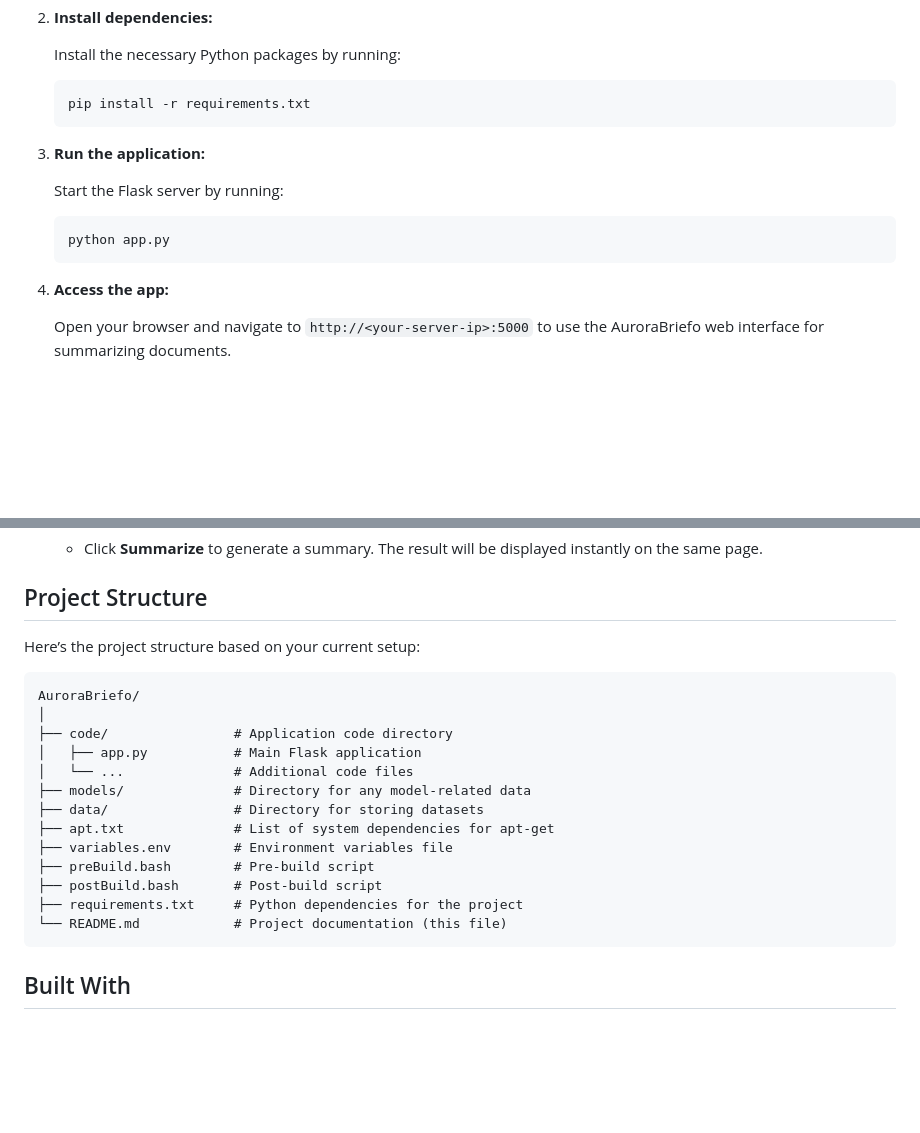
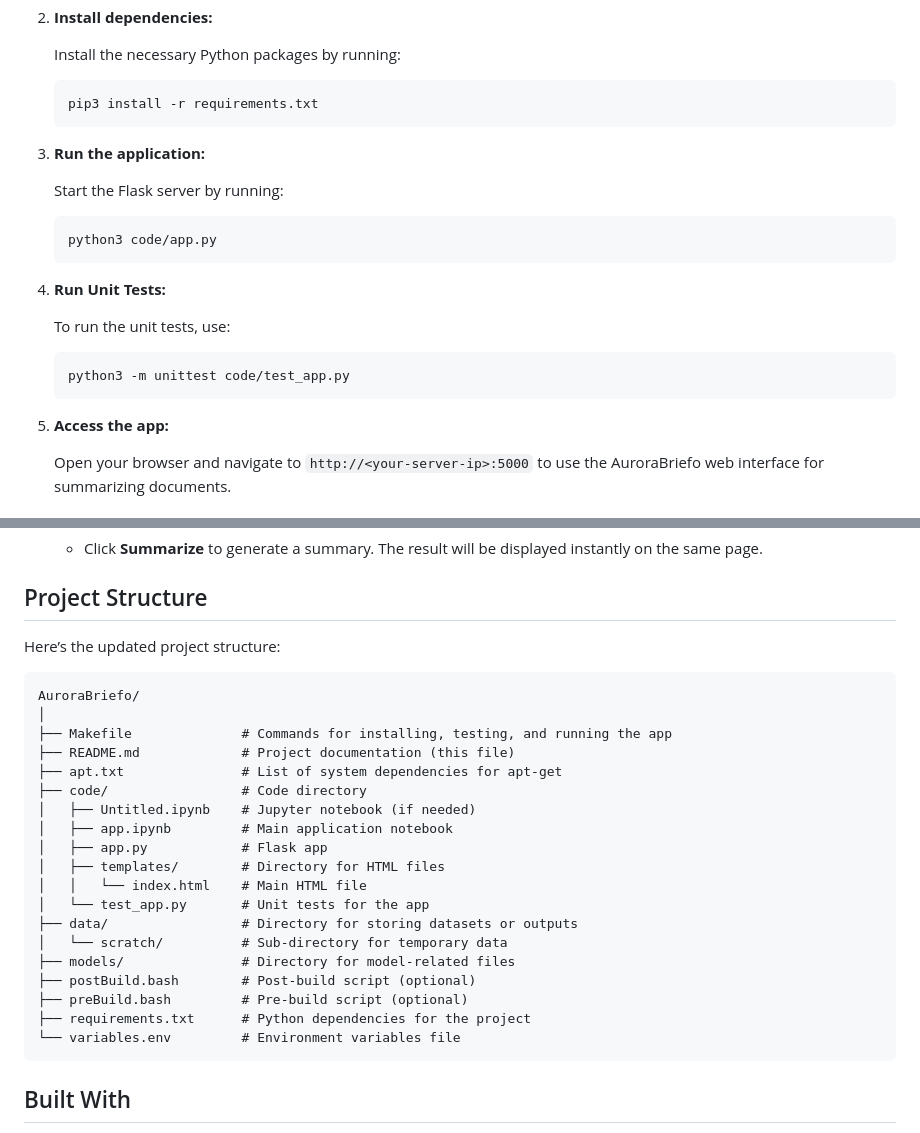
Before and after one commit to ronakonwatta/AuroraBriefo, a Markdown page: README.md, 2 parts joined by grey strips. Rendered like a GitHub page; blank space fills up the shorter version.

Commit message:
Modified README.md
- Modified files: README.md

````diff
--- a/README.md
+++ b/README.md
@@ -36,7 +36,7 @@ To run **AuroraBriefo**, ensure you have the following installed:
    Install the necessary Python packages by running:
 
    ```bash
-   pip install -r requirements.txt
+   pip3 install -r requirements.txt
    ```
 
 3. **Run the application:**
@@ -44,10 +44,18 @@ To run **AuroraBriefo**, ensure you have the following installed:
    Start the Flask server by running:
 
    ```bash
-   python app.py
+   python3 code/app.py
    ```
 
-4. **Access the app:**
+4. **Run Unit Tests:**
+
+   To run the unit tests, use:
+
+   ```bash
+   python3 -m unittest code/test_app.py
+   ```
+
+5. **Access the app:**
 
    Open your browser and navigate to `http://<your-server-ip>:5000` to use the AuroraBriefo web interface for summarizing documents.
 
@@ -64,22 +72,28 @@ To run **AuroraBriefo**, ensure you have the following installed:
 
 ## Project Structure
 
-Here’s the project structure based on your current setup:
+Here’s the updated project structure:
 
 ```plaintext
 AuroraBriefo/
 │
-├── code/                # Application code directory
-│   ├── app.py           # Main Flask application
-│   └── ...              # Additional code files
-├── models/              # Directory for any model-related data
-├── data/                # Directory for storing datasets
-├── apt.txt              # List of system dependencies for apt-get
-├── variables.env        # Environment variables file
-├── preBuild.bash        # Pre-build script
-├── postBuild.bash       # Post-build script
-├── requirements.txt     # Python dependencies for the project
-└── README.md            # Project documentation (this file)
+├── Makefile              # Commands for installing, testing, and running the app
+├── README.md             # Project documentation (this file)
+├── apt.txt               # List of system dependencies for apt-get
+├── code/                 # Code directory
+│   ├── Untitled.ipynb    # Jupyter notebook (if needed)
+│   ├── app.ipynb         # Main application notebook
+│   ├── app.py            # Flask app
+│   ├── templates/        # Directory for HTML files
+│   │   └── index.html    # Main HTML file
+│   └── test_app.py       # Unit tests for the app
+├── data/                 # Directory for storing datasets or outputs
+│   └── scratch/          # Sub-directory for temporary data
+├── models/               # Directory for model-related files
+├── postBuild.bash        # Post-build script (optional)
+├── preBuild.bash         # Pre-build script (optional)
+├── requirements.txt      # Python dependencies for the project
+└── variables.env         # Environment variables file
 ```
 
 ## Built With
````
